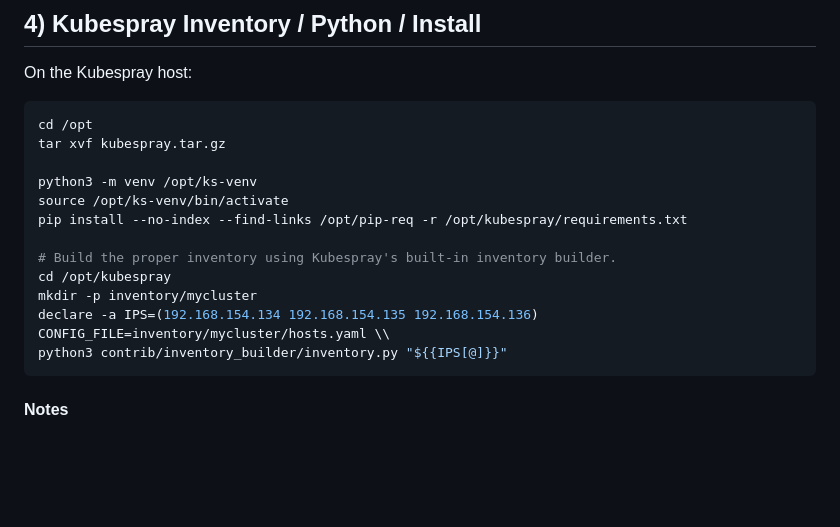
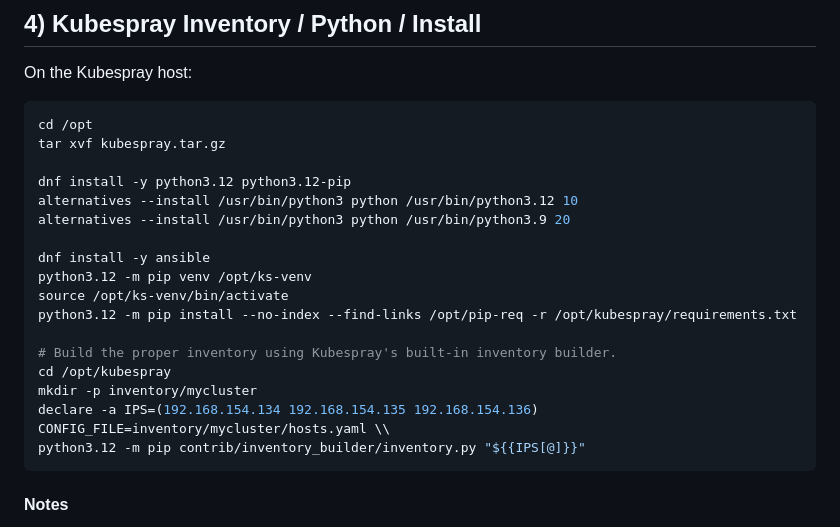
Before and after one commit to A-Soltani255/Kubespray, a Markdown page: airgapped-kubespray-document.md, the part around the change. GitHub-like rendering; blank space fills up the shorter version.

````diff
--- a/airgapped-kubespray-document.md
+++ b/airgapped-kubespray-document.md
@@ -397,16 +397,21 @@ On the Kubespray host:
 cd /opt
 tar xvf kubespray.tar.gz
 
-python3 -m venv /opt/ks-venv
+dnf install -y python3.12 python3.12-pip
+alternatives --install /usr/bin/python3 python /usr/bin/python3.12 10
+alternatives --install /usr/bin/python3 python /usr/bin/python3.9 20
+
+dnf install -y ansible
+python3.12 -m pip venv /opt/ks-venv
 source /opt/ks-venv/bin/activate
-pip install --no-index --find-links /opt/pip-req -r /opt/kubespray/requirements.txt
+python3.12 -m pip install --no-index --find-links /opt/pip-req -r /opt/kubespray/requirements.txt
 
 # Build the proper inventory using Kubespray's built-in inventory builder.
 cd /opt/kubespray
 mkdir -p inventory/mycluster
 declare -a IPS=(192.168.154.134 192.168.154.135 192.168.154.136)
 CONFIG_FILE=inventory/mycluster/hosts.yaml \\
-python3 contrib/inventory_builder/inventory.py "${{IPS[@]}}"
+python3.12 -m pip contrib/inventory_builder/inventory.py "${{IPS[@]}}"
 ```
 #### Notes
 
````
